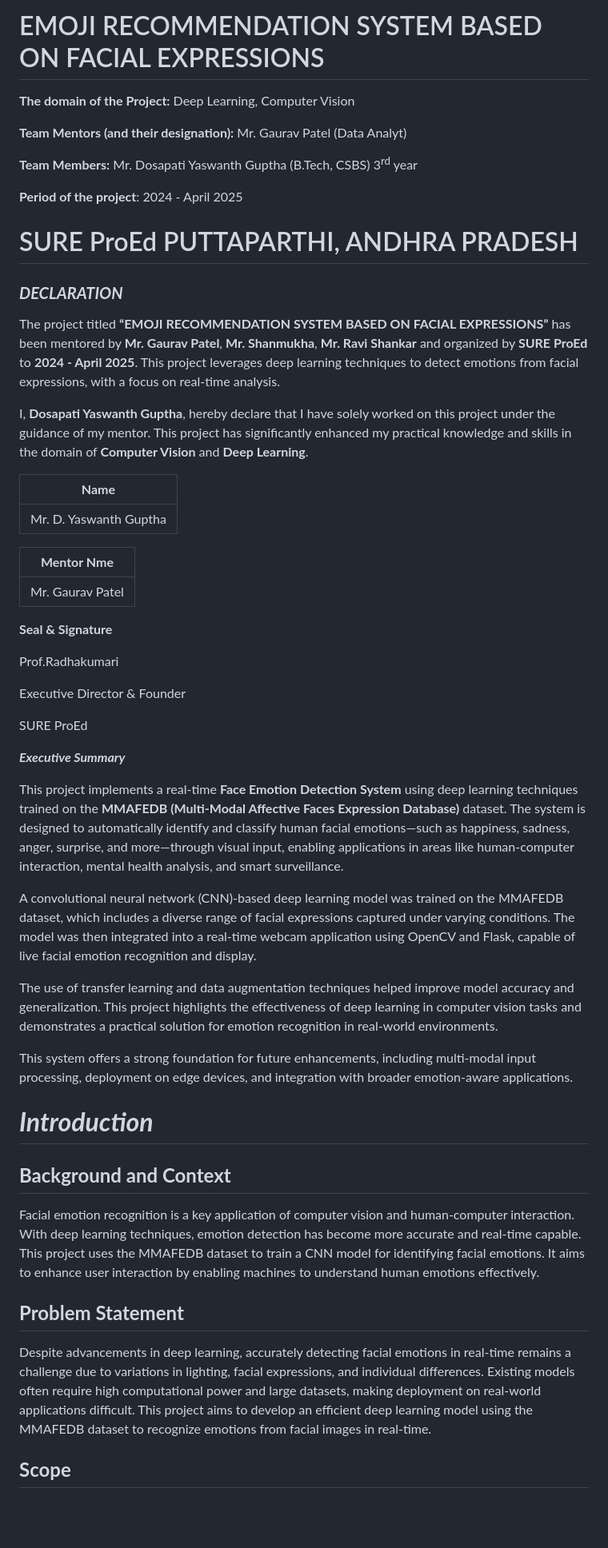
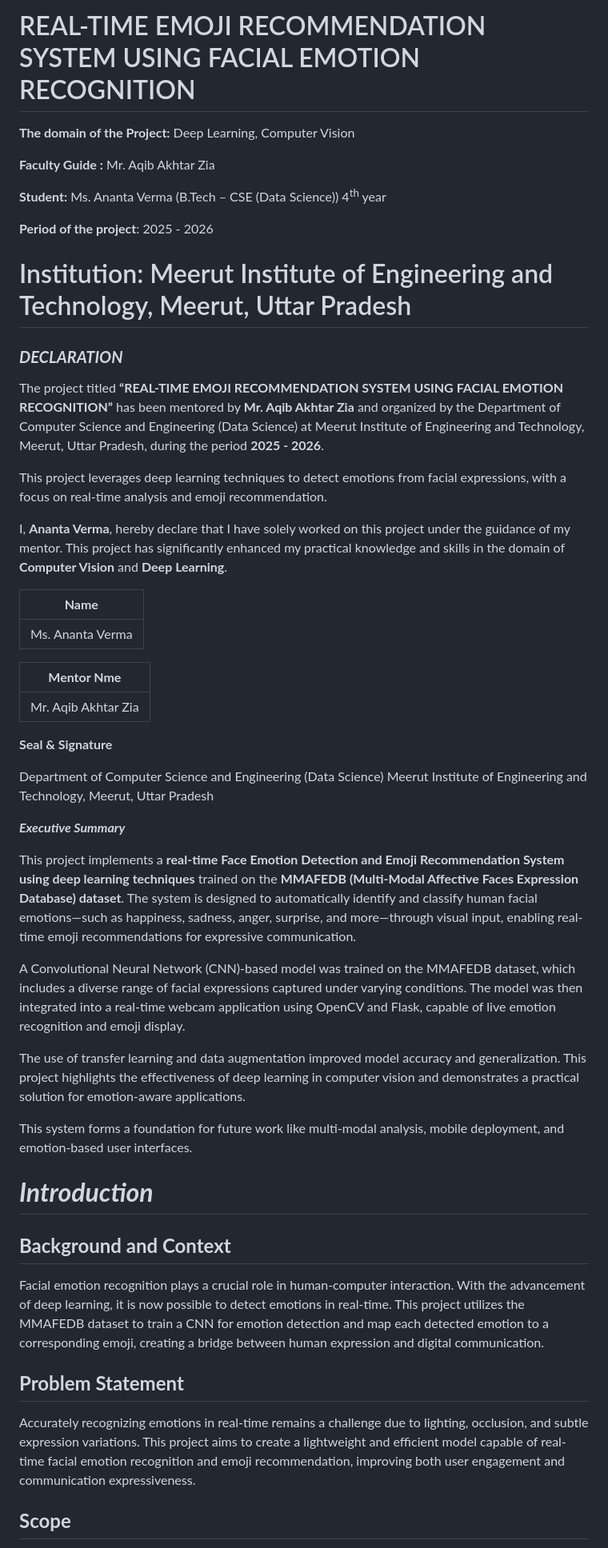
Before and after one commit to ananta-01verma/Face_Emotion_detection, a Markdown page: README.md, the part around one of its changes. Shown at 80% size. GitHub-like rendering; blank space fills up the shorter version.

```diff
--- a/README.md
+++ b/README.md
@@ -1,55 +1,54 @@
-# EMOJI RECOMMENDATION SYSTEM BASED ON FACIAL EXPRESSIONS
+# REAL-TIME EMOJI RECOMMENDATION SYSTEM USING FACIAL EMOTION RECOGNITION
 
 **The domain of the Project:** Deep Learning, Computer Vision
 
-**Team Mentors (and their designation):** Mr. Gaurav Patel (Data Analyt)
+**Faculty Guide :** Mr. Aqib Akhtar Zia
 
-**Team Members:** Mr. Dosapati Yaswanth Guptha (B.Tech, CSBS) 3<sup>rd</sup> year
+**Student:** Ms. Ananta Verma (B.Tech – CSE (Data Science)) 4<sup>th</sup> year
 
-**Period of the project**: 2024 - April 2025
+**Period of the project**: 2025 - 2026
 
-# SURE ProEd PUTTAPARTHI, ANDHRA PRADESH
+# Institution: Meerut Institute of Engineering and Technology, Meerut, Uttar Pradesh
 
 ### **_DECLARATION_**
 
-The project titled **“EMOJI RECOMMENDATION SYSTEM BASED ON FACIAL EXPRESSIONS”** has been mentored by **Mr. Gaurav Patel**, **Mr. Shanmukha**, **Mr. Ravi Shankar** and organized by **SURE ProEd** to **2024 - April 2025**. This project leverages deep learning techniques to detect emotions from facial expressions, with a focus on real-time analysis.
+The project titled **“REAL-TIME EMOJI RECOMMENDATION SYSTEM USING FACIAL EMOTION RECOGNITION”** has been mentored by **Mr. Aqib Akhtar Zia** and organized by the Department of Computer Science and Engineering (Data Science) at Meerut Institute of Engineering and Technology, Meerut, Uttar Pradesh, during the period **2025 - 2026**.
 
-I, **Dosapati Yaswanth Guptha**, hereby declare that I have solely worked on this project under the guidance of my mentor. This project has significantly enhanced my practical knowledge and skills in the domain of **Computer Vision** and **Deep Learning**.
+This project leverages deep learning techniques to detect emotions from facial expressions, with a focus on real-time analysis and emoji recommendation.
+
+I, **Ananta Verma**, hereby declare that I have solely worked on this project under the guidance of my mentor. This project has significantly enhanced my practical knowledge and skills in the domain of **Computer Vision** and **Deep Learning**.
 
 | **Name** |
 | --- |
-| Mr. D. Yaswanth Guptha |
+| Ms. Ananta Verma |
 
 | **Mentor Nme** |
 | --- |
-| Mr. Gaurav Patel |
+| Mr. Aqib Akhtar Zia |
 
 **Seal & Signature**
 
-Prof.Radhakumari
-
-Executive Director & Founder
-
-SURE ProEd
+Department of Computer Science and Engineering (Data Science)
+Meerut Institute of Engineering and Technology, Meerut, Uttar Pradesh
 
 **_Executive Summary_**
 
-This project implements a real-time **Face Emotion Detection System** using deep learning techniques trained on the **MMAFEDB (Multi-Modal Affective Faces Expression Database)** dataset. The system is designed to automatically identify and classify human facial emotions—such as happiness, sadness, anger, surprise, and more—through visual input, enabling applications in areas like human-computer interaction, mental health analysis, and smart surveillance.
+This project implements a **real-time Face Emotion Detection and Emoji Recommendation System using deep learning techniques** trained on the **MMAFEDB (Multi-Modal Affective Faces Expression Database) dataset**. The system is designed to automatically identify and classify human facial emotions—such as happiness, sadness, anger, surprise, and more—through visual input, enabling real-time emoji recommendations for expressive communication.
 
-A convolutional neural network (CNN)-based deep learning model was trained on the MMAFEDB dataset, which includes a diverse range of facial expressions captured under varying conditions. The model was then integrated into a real-time webcam application using OpenCV and Flask, capable of live facial emotion recognition and display.
+A Convolutional Neural Network (CNN)-based model was trained on the MMAFEDB dataset, which includes a diverse range of facial expressions captured under varying conditions. The model was then integrated into a real-time webcam application using OpenCV and Flask, capable of live emotion recognition and emoji display.
 
-The use of transfer learning and data augmentation techniques helped improve model accuracy and generalization. This project highlights the effectiveness of deep learning in computer vision tasks and demonstrates a practical solution for emotion recognition in real-world environments.
+The use of transfer learning and data augmentation improved model accuracy and generalization. This project highlights the effectiveness of deep learning in computer vision and demonstrates a practical solution for emotion-aware applications.
 
-This system offers a strong foundation for future enhancements, including multi-modal input processing, deployment on edge devices, and integration with broader emotion-aware applications.
+This system forms a foundation for future work like multi-modal analysis, mobile deployment, and emotion-based user interfaces.
 
 # **_Introduction_**
 
 ## **Background and Context**
 
-Facial emotion recognition is a key application of computer vision and human-computer interaction. With deep learning techniques, emotion detection has become more accurate and real-time capable. This project uses the MMAFEDB dataset to train a CNN model for identifying facial emotions. It aims to enhance user interaction by enabling machines to understand human emotions effectively.
+Facial emotion recognition plays a crucial role in human-computer interaction. With the advancement of deep learning, it is now possible to detect emotions in real-time. This project utilizes the MMAFEDB dataset to train a CNN for emotion detection and map each detected emotion to a corresponding emoji, creating a bridge between human expression and digital communication.
 
 ## **Problem Statement**
 
-Despite advancements in deep learning, accurately detecting facial emotions in real-time remains a challenge due to variations in lighting, facial expressions, and individual differences. Existing models often require high computational power and large datasets, making deployment on real-world applications difficult. This project aims to develop an efficient deep learning model using the MMAFEDB dataset to recognize emotions from facial images in real-time.
+Accurately recognizing emotions in real-time remains a challenge due to lighting, occlusion, and subtle expression variations. This project aims to create a lightweight and efficient model capable of real-time facial emotion recognition and emoji recommendation, improving both user engagement and communication expressiveness.
 
 ## **Scope**
```
Also changed, not shown: other parts of README.md (+8 -7 lines).
